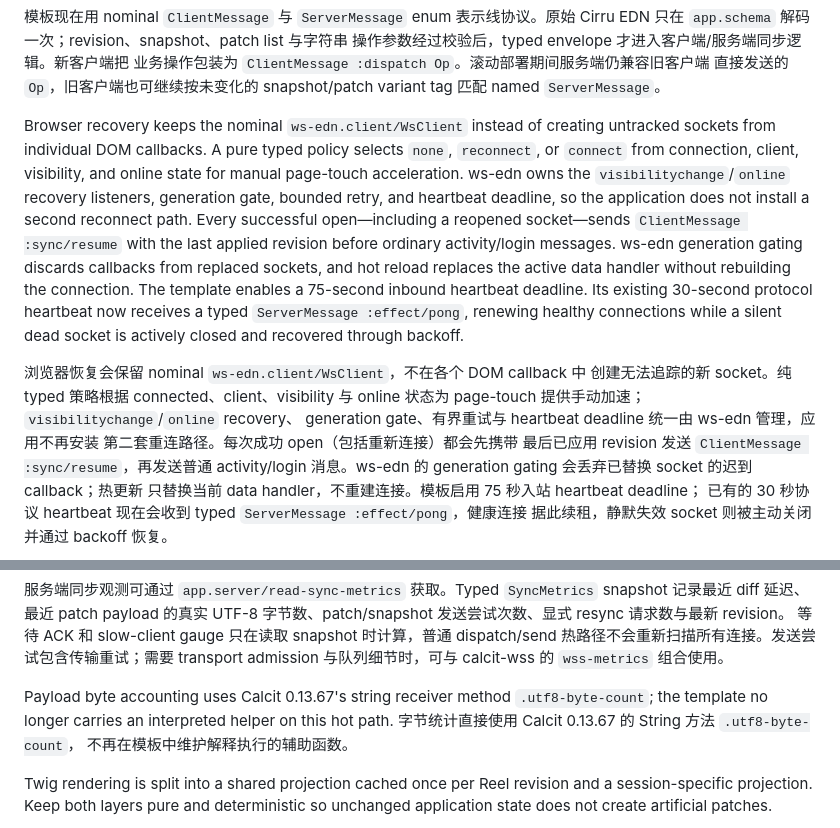
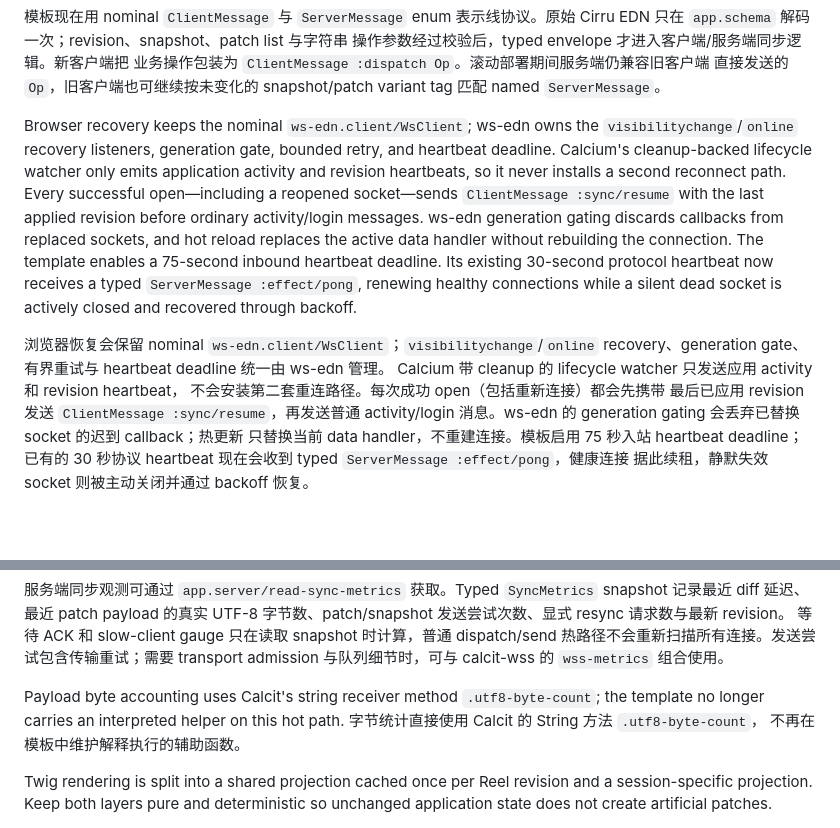
Before and after one commit to Cumulo/calcium-workflow, a Markdown page: README.md, 2 parts joined by grey strips. Drawn GitHub-style; blank space fills up the shorter version.

Commit message:
docs: align lifecycle ownership guidance

```diff
--- a/README.md
+++ b/README.md
@@ -147,13 +147,11 @@ Cirru EDN 只在 `app.schema` 解码一次；revision、snapshot、patch list
 直接发送的 `Op`，旧客户端也可继续按未变化的 snapshot/patch variant tag 匹配
 named `ServerMessage`。
 
-Browser recovery keeps the nominal `ws-edn.client/WsClient` instead of creating
-untracked sockets from individual DOM callbacks. A pure typed policy selects
-`none`, `reconnect`, or `connect` from connection, client, visibility, and
-online state for manual page-touch acceleration. ws-edn owns the
+Browser recovery keeps the nominal `ws-edn.client/WsClient`; ws-edn owns the
 `visibilitychange`/`online` recovery listeners, generation gate, bounded retry,
-and heartbeat deadline, so the application does not install a second reconnect
-path. Every successful open—including a reopened socket—sends
+and heartbeat deadline. Calcium's cleanup-backed lifecycle watcher only emits
+application activity and revision heartbeats, so it never installs a second
+reconnect path. Every successful open—including a reopened socket—sends
 `ClientMessage :sync/resume` with the last applied revision before ordinary
 activity/login messages. ws-edn generation gating discards callbacks from
 replaced sockets, and hot reload replaces the active data handler without
@@ -162,11 +160,10 @@ deadline. Its existing 30-second protocol heartbeat now receives a typed
 `ServerMessage :effect/pong`, renewing healthy connections while a silent dead
 socket is actively closed and recovered through backoff.
 
-浏览器恢复会保留 nominal `ws-edn.client/WsClient`，不在各个 DOM callback 中
-创建无法追踪的新 socket。纯 typed 策略根据 connected、client、visibility 与
-online 状态为 page-touch 提供手动加速；`visibilitychange`/`online` recovery、
-generation gate、有界重试与 heartbeat deadline 统一由 ws-edn 管理，应用不再安装
-第二套重连路径。每次成功 open（包括重新连接）都会先携带
+浏览器恢复会保留 nominal `ws-edn.client/WsClient`；`visibilitychange`/`online`
+recovery、generation gate、有界重试与 heartbeat deadline 统一由 ws-edn 管理。
+Calcium 带 cleanup 的 lifecycle watcher 只发送应用 activity 和 revision heartbeat，
+不会安装第二套重连路径。每次成功 open（包括重新连接）都会先携带
 最后已应用 revision 发送 `ClientMessage :sync/resume`，再发送普通 activity/login
 消息。ws-edn 的 generation gating 会丢弃已替换 socket 的迟到 callback；热更新
 只替换当前 data handler，不重建连接。模板启用 75 秒入站 heartbeat deadline；
@@ -189,9 +186,9 @@ when transport admission and queue details are needed.
 热路径不会重新扫描所有连接。发送尝试包含传输重试；需要 transport admission
 与队列细节时，可与 calcit-wss 的 `wss-metrics` 组合使用。
 
-Payload byte accounting uses Calcit 0.13.67's string receiver method
+Payload byte accounting uses Calcit's string receiver method
 `.utf8-byte-count`; the template no longer carries an interpreted helper on this
-hot path. 字节统计直接使用 Calcit 0.13.67 的 String 方法 `.utf8-byte-count`，
+hot path. 字节统计直接使用 Calcit 的 String 方法 `.utf8-byte-count`，
 不再在模板中维护解释执行的辅助函数。
 
 Twig rendering is split into a shared projection cached once per Reel revision
```
Also changed, not shown: editing-history/202608310443-resolve-lifecycle-doc-review.md (added, +13 -0 lines).
